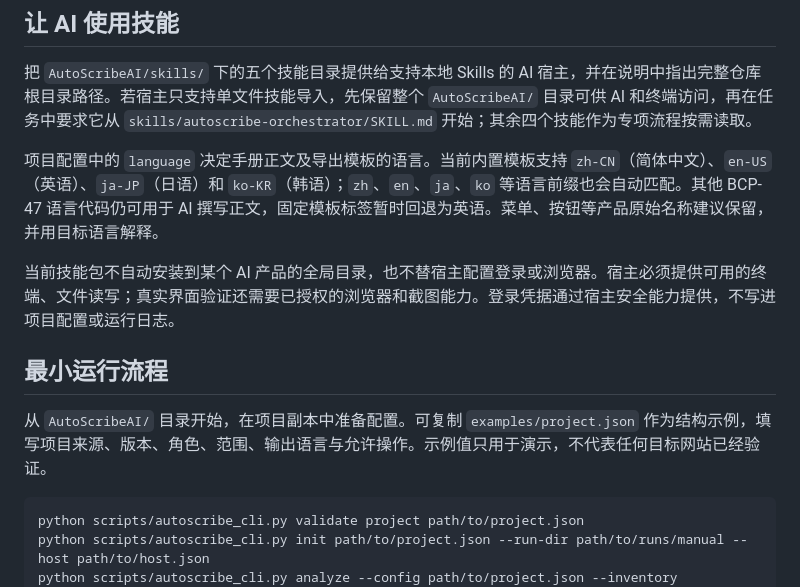
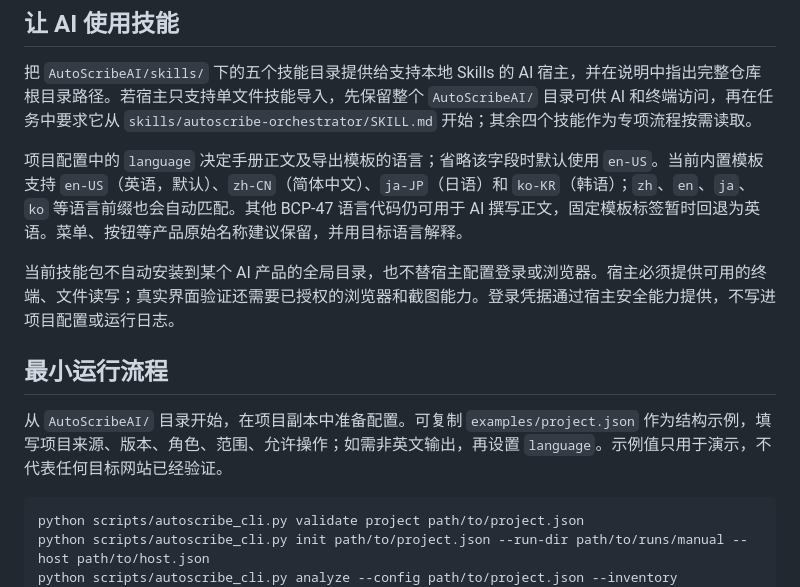
Before and after one commit to While-Shark/AutoScribeAI, a Markdown page: docs/INSTALLATION.md, the part around the change. Drawn GitHub-style.

Commit message:
docs: document English as the default output language

````diff
--- a/docs/INSTALLATION.md
+++ b/docs/INSTALLATION.md
@@ -43,13 +43,13 @@ HTML、截图和 Markdown ZIP 使用 Pillow 与标准库；Word 导出还需要
 
 把 `AutoScribeAI/skills/` 下的五个技能目录提供给支持本地 Skills 的 AI 宿主，并在说明中指出完整仓库根目录路径。若宿主只支持单文件技能导入，先保留整个 `AutoScribeAI/` 目录可供 AI 和终端访问，再在任务中要求它从 `skills/autoscribe-orchestrator/SKILL.md` 开始；其余四个技能作为专项流程按需读取。
 
-项目配置中的 `language` 决定手册正文及导出模板的语言。当前内置模板支持 `zh-CN`（简体中文）、`en-US`（英语）、`ja-JP`（日语）和 `ko-KR`（韩语）；`zh`、`en`、`ja`、`ko` 等语言前缀也会自动匹配。其他 BCP-47 语言代码仍可用于 AI 撰写正文，固定模板标签暂时回退为英语。菜单、按钮等产品原始名称建议保留，并用目标语言解释。
+项目配置中的 `language` 决定手册正文及导出模板的语言；省略该字段时默认使用 `en-US`。当前内置模板支持 `en-US`（英语，默认）、`zh-CN`（简体中文）、`ja-JP`（日语）和 `ko-KR`（韩语）；`zh`、`en`、`ja`、`ko` 等语言前缀也会自动匹配。其他 BCP-47 语言代码仍可用于 AI 撰写正文，固定模板标签暂时回退为英语。菜单、按钮等产品原始名称建议保留，并用目标语言解释。
 
 当前技能包不自动安装到某个 AI 产品的全局目录，也不替宿主配置登录或浏览器。宿主必须提供可用的终端、文件读写；真实界面验证还需要已授权的浏览器和截图能力。登录凭据通过宿主安全能力提供，不写进项目配置或运行日志。
 
 ## 最小运行流程
 
-从 `AutoScribeAI/` 目录开始，在项目副本中准备配置。可复制 `examples/project.json` 作为结构示例，填写项目来源、版本、角色、范围、输出语言与允许操作。示例值只用于演示，不代表任何目标网站已经验证。
+从 `AutoScribeAI/` 目录开始，在项目副本中准备配置。可复制 `examples/project.json` 作为结构示例，填写项目来源、版本、角色、范围、允许操作；如需非英文输出，再设置 `language`。示例值只用于演示，不代表任何目标网站已经验证。
 
 ```bash
 python scripts/autoscribe_cli.py validate project path/to/project.json
````
